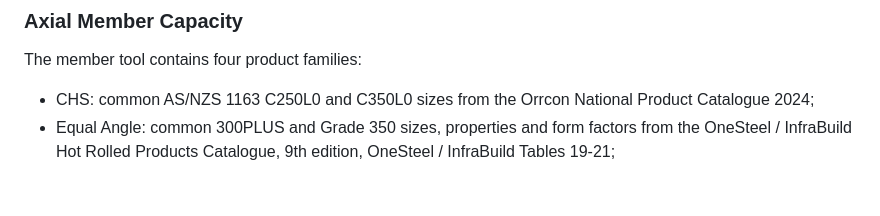
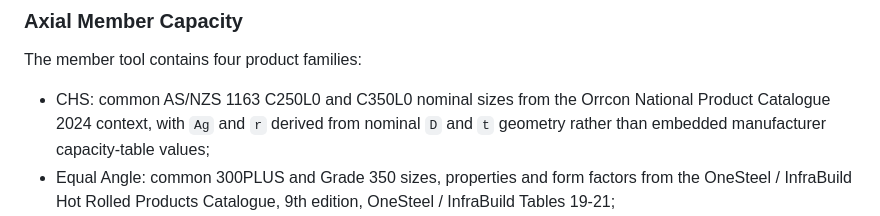
Before and after one commit to Pikatiu27/SC-handbook, a Markdown page: README.md, the part around the change. Drawn GitHub-style; blank space fills up the shorter version.

Commit message:
Document steel catalogue audit

```diff
--- a/README.md
+++ b/README.md
@@ -24,7 +24,7 @@ Bolt symbols follow AS 4100: `d_f` is nominal bolt diameter, `A_o` is nominal pl
 
 The member tool contains four product families:
 
-- CHS: common AS/NZS 1163 C250L0 and C350L0 sizes from the Orrcon National Product Catalogue 2024;
+- CHS: common AS/NZS 1163 C250L0 and C350L0 nominal sizes from the Orrcon National Product Catalogue 2024 context, with `Ag` and `r` derived from nominal `D` and `t` geometry rather than embedded manufacturer capacity-table values;
 - Equal Angle: common 300PLUS and Grade 350 sizes, properties and form factors from the OneSteel / InfraBuild Hot Rolled Products Catalogue, 9th edition, OneSteel / InfraBuild Tables 19-21;
 - PFC: common 300PLUS Parallel Flange Channel sizes from the OneSteel / InfraBuild Hot Rolled Products Catalogue, 9th edition, OneSteel / InfraBuild Tables 15 and 16, using catalogue gross area, minimum radius of gyration and form factor;
 - Rod: common round bar diameters from the OneSteel / InfraBuild Hot Rolled Products Catalogue, 9th edition, OneSteel / InfraBuild Table 3 Rounds - Size Availability and Mass and OneSteel / InfraBuild Table 38 round-bar yield-stress ranges, using geometric area and radius. Confirm the actual Australian product grade and availability against the applicable manufacturer catalogue.
```
Also changed, not shown: REFERENCE_TRACEABILITY.md (+36 -15 lines), SC_HANDBOOK.md (+2 -0 lines).
